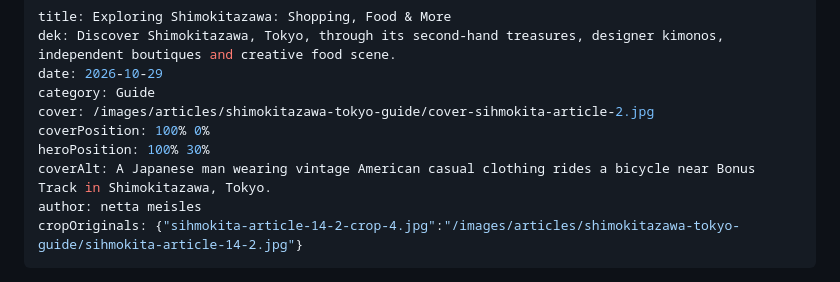
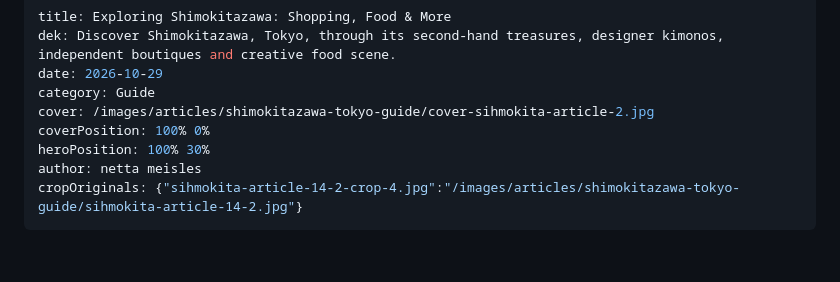
Before and after one commit to aviranburirotem/zazzimag, a Markdown page: content/articles/shimokitazawa-tokyo-guide.md, the part around one of its changes. Rendered like a GitHub page; blank space fills up the shorter version.

Commit message:
Update article: Exploring Shimokitazawa: Shopping, Food & More

```diff
--- a/content/articles/shimokitazawa-tokyo-guide.md
+++ b/content/articles/shimokitazawa-tokyo-guide.md
@@ -6,7 +6,6 @@ category: Guide
 cover: /images/articles/shimokitazawa-tokyo-guide/cover-sihmokita-article-2.jpg
 coverPosition: 100% 0%
 heroPosition: 100% 30%
-coverAlt: A Japanese man wearing vintage American casual clothing rides a bicycle near Bonus Track in Shimokitazawa, Tokyo.
 author: netta meisles
 cropOriginals: {"sihmokita-article-14-2-crop-4.jpg":"/images/articles/shimokitazawa-tokyo-guide/sihmokita-article-14-2.jpg"}
 ---
```
Also changed, not shown: other parts of content/articles/shimokitazawa-tokyo-guide.md (+1 -1 lines).
